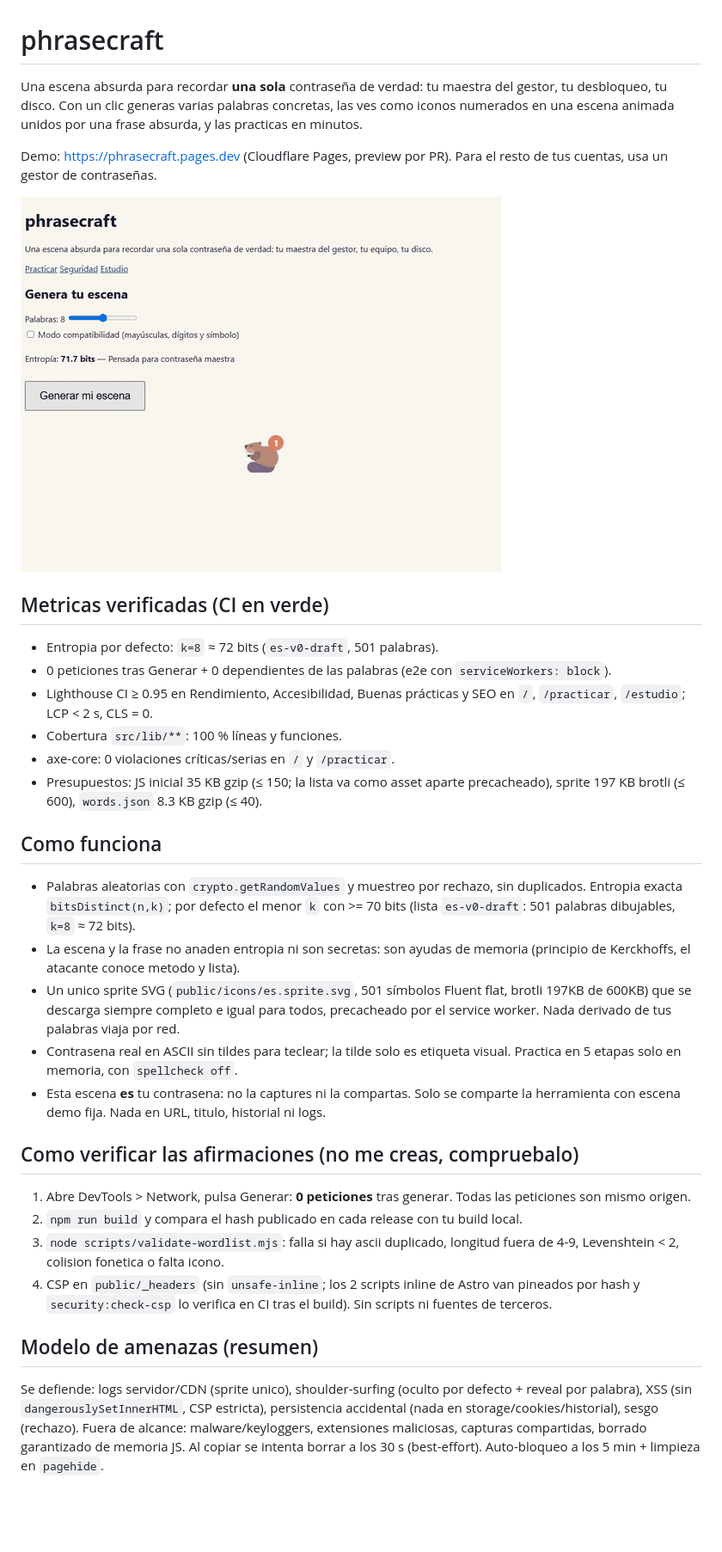
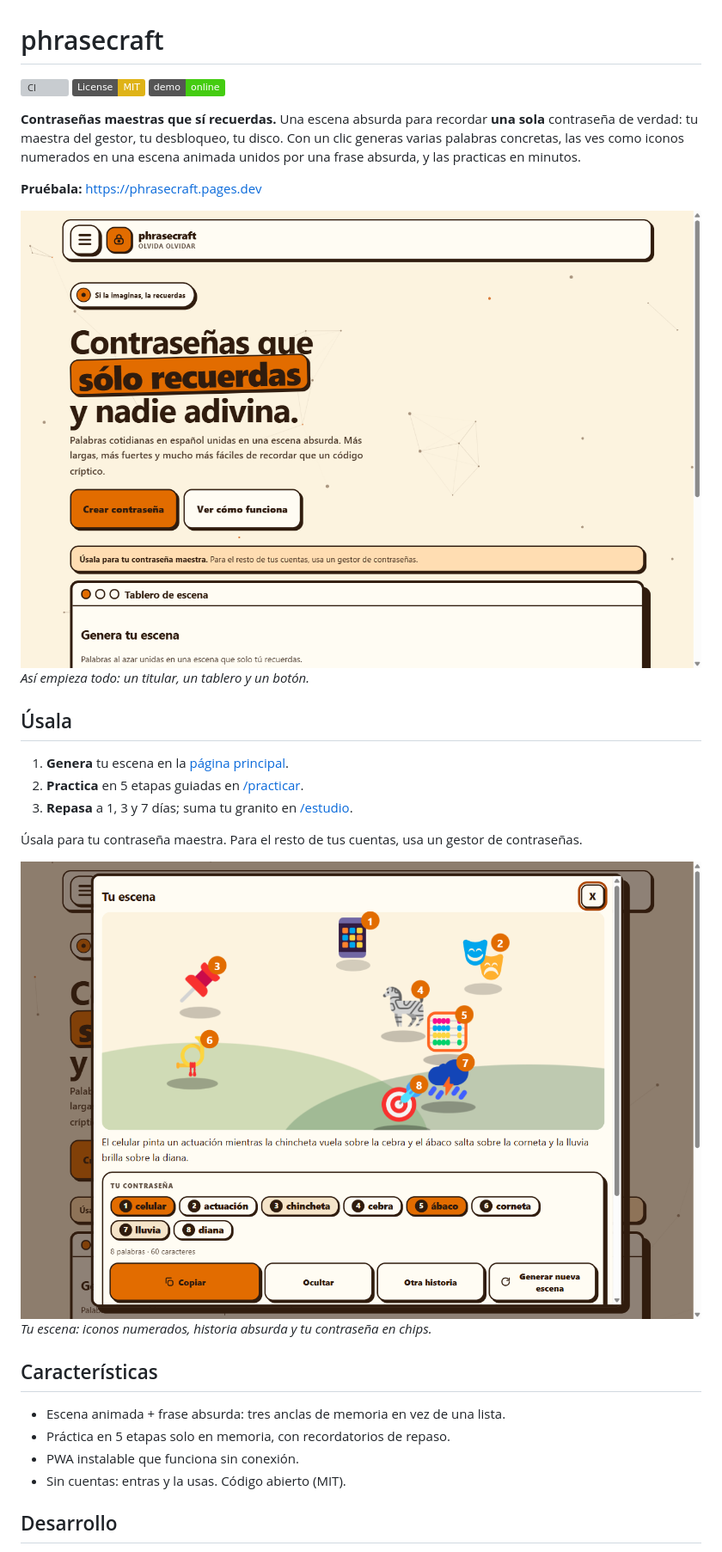
Before and after one commit to Pa004/phrasecraft, a Markdown page: README.md, the part around one of its changes. Shown at 86% size. GitHub-like rendering; pictures changed too: public/demo.gif (deleted), public/hero-tablero.png (added), public/modal-escena.png (added); badges without logos; blank space fills up the shorter version; grey boxes are pictures that could not be loaded.

```diff
--- a/README.md
+++ b/README.md
@@ -1,36 +1,33 @@
 # phrasecraft
 
-Una escena absurda para recordar **una sola** contraseña de verdad: tu maestra del gestor, tu desbloqueo, tu disco. Con un clic generas varias palabras concretas, las ves como iconos numerados en una escena animada unidos por una frase absurda, y las practicas en minutos.
+[![CI](https://github.com/Pa004/phrasecraft/actions/workflows/ci.yml/badge.svg)](https://github.com/Pa004/phrasecraft/actions/workflows/ci.yml)
+[![License: MIT](https://img.shields.io/badge/License-MIT-yellow.svg)](LICENSE)
+[![Demo](https://img.shields.io/badge/demo-online-brightgreen)](https://phrasecraft.pages.dev)
 
-Demo: https://phrasecraft.pages.dev (Cloudflare Pages, preview por PR). Para el resto de tus cuentas, usa un gestor de contraseñas.
+**Contraseñas maestras que sí recuerdas.** Una escena absurda para recordar **una sola** contraseña de verdad: tu maestra del gestor, tu desbloqueo, tu disco. Con un clic generas varias palabras concretas, las ves como iconos numerados en una escena animada unidos por una frase absurda, y las practicas en minutos.
 
-![Demo: generar una escena](public/demo.gif)
+**Pruébala:** https://phrasecraft.pages.dev
 
-## Metricas verificadas (CI en verde)
+![Cabecera, titular y tablero de escena](public/hero-tablero.png)
+*Así empieza todo: un titular, un tablero y un botón.*
 
-- Entropia por defecto: `k=8` ≈ 72 bits (`es-v0-draft`, 501 palabras).
-- 0 peticiones tras Generar + 0 dependientes de las palabras (e2e con `serviceWorkers: block`).
-- Lighthouse CI ≥ 0.95 en Rendimiento, Accesibilidad, Buenas prácticas y SEO en `/`, `/practicar`, `/estudio`; LCP < 2 s, CLS = 0.
-- Cobertura `src/lib/**`: 100 % líneas y funciones.
-- axe-core: 0 violaciones críticas/serias en `/` y `/practicar`.
-- Presupuestos: JS inicial 35 KB gzip (≤ 150; la lista va como asset aparte precacheado), sprite 197 KB brotli (≤ 600), `words.json` 8.3 KB gzip (≤ 40).
+## Úsala
 
-## Como funciona
+1. **Genera** tu escena en la [página principal](https://phrasecraft.pages.dev).
+2. **Practica** en 5 etapas guiadas en [/practicar](https://phrasecraft.pages.dev/practicar).
+3. **Repasa** a 1, 3 y 7 días; suma tu granito en [/estudio](https://phrasecraft.pages.dev/estudio).
 
-- Palabras aleatorias con `crypto.getRandomValues` y muestreo por rechazo, sin duplicados. Entropia exacta `bitsDistinct(n,k)`; por defecto el menor `k` con >= 70 bits (lista `es-v0-draft`: 501 palabras dibujables, `k=8` ≈ 72 bits).
-- La escena y la frase no anaden entropia ni son secretas: son ayudas de memoria (principio de Kerckhoffs, el atacante conoce metodo y lista).
-- Un unico sprite SVG (`public/icons/es.sprite.svg`, 501 símbolos Fluent flat, brotli 197KB de 600KB) que se descarga siempre completo e igual para todos, precacheado por el service worker. Nada derivado de tus palabras viaja por red.
-- Contrasena real en ASCII sin tildes para teclear; la tilde solo es etiqueta visual. Practica en 5 etapas solo en memoria, con `spellcheck off`.
-- Esta escena **es** tu contrasena: no la captures ni la compartas. Solo se comparte la herramienta con escena demo fija. Nada en URL, titulo, historial ni logs.
+Úsala para tu contraseña maestra. Para el resto de tus cuentas, usa un gestor de contraseñas.
 
-## Como verificar las afirmaciones (no me creas, compruebalo)
+![Escena generada con historia y contraseña en chips](public/modal-escena.png)
+*Tu escena: iconos numerados, historia absurda y tu contraseña en chips.*
 
-1. Abre DevTools > Network, pulsa Generar: **0 peticiones** tras generar. Todas las peticiones son mismo origen.
-2. `npm run build` y compara el hash publicado en cada release con tu build local.
-3. `node scripts/validate-wordlist.mjs`: falla si hay ascii duplicado, longitud fuera de 4-9, Levenshtein < 2, colision fonetica o falta icono.
-4. CSP en `public/_headers` (sin `unsafe-inline`; los 2 scripts inline de Astro van pineados por hash y `security:check-csp` lo verifica en CI tras el build). Sin scripts ni fuentes de terceros.
+## Características
 
-## Modelo de amenazas (resumen)
+- Escena animada + frase absurda: tres anclas de memoria en vez de una lista.
+- Práctica en 5 etapas solo en memoria, con recordatorios de repaso.
+- PWA instalable que funciona sin conexión.
+- Sin cuentas: entras y la usas. Código abierto (MIT).
 
-Se defiende: logs servidor/CDN (sprite unico), shoulder-surfing (oculto por defecto + reveal por palabra), XSS (sin `dangerouslySetInnerHTML`, CSP estricta), persistencia accidental (nada en storage/cookies/historial), sesgo (rechazo). Fuera de alcance: malware/keyloggers, extensiones maliciosas, capturas compartidas, borrado garantizado de memoria JS. Al copiar se intenta borrar a los 30 s (best-effort). Auto-bloqueo a los 5 min + limpieza en `pagehide`.
+## Desarrollo
 
```
Also changed, not shown: other parts of README.md (+4 -39 lines), 1 other file.
